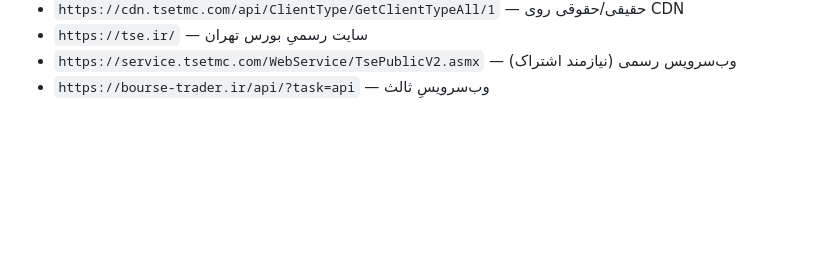
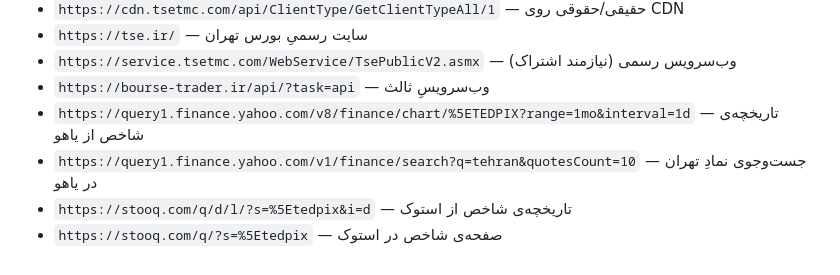
Before and after one commit to AliB11/Garmasanj-Eghtesad, a Markdown page: reports/probe-bourse.md, the part around one of its changes. Drawn GitHub-style; blank space fills up the shorter version.

```diff
--- a/reports/probe-bourse.md
+++ b/reports/probe-bourse.md
@@ -57,3 +61,7 @@ GitHub Actions (IP خارجِ ایران) نوشته است. فقط برای ت
 - `https://tse.ir/` — سایت رسمیِ بورس تهران
 - `https://service.tsetmc.com/WebService/TsePublicV2.asmx` — وب‌سرویس رسمی (نیازمند اشتراک)
 - `https://bourse-trader.ir/api/?task=api` — وب‌سرویسِ ثالث
+- `https://query1.finance.yahoo.com/v8/finance/chart/%5ETEDPIX?range=1mo&interval=1d` — تاریخچه‌ی شاخص از یاهو
+- `https://query1.finance.yahoo.com/v1/finance/search?q=tehran&quotesCount=10` — جست‌وجوی نمادِ تهران در یاهو
+- `https://stooq.com/q/d/l/?s=%5Etedpix&i=d` — تاریخچه‌ی شاخص از استوک
+- `https://stooq.com/q/?s=%5Etedpix` — صفحه‌ی شاخص در استوک
```
Also changed, not shown: other parts of reports/probe-bourse.md (+19 -15 lines).
